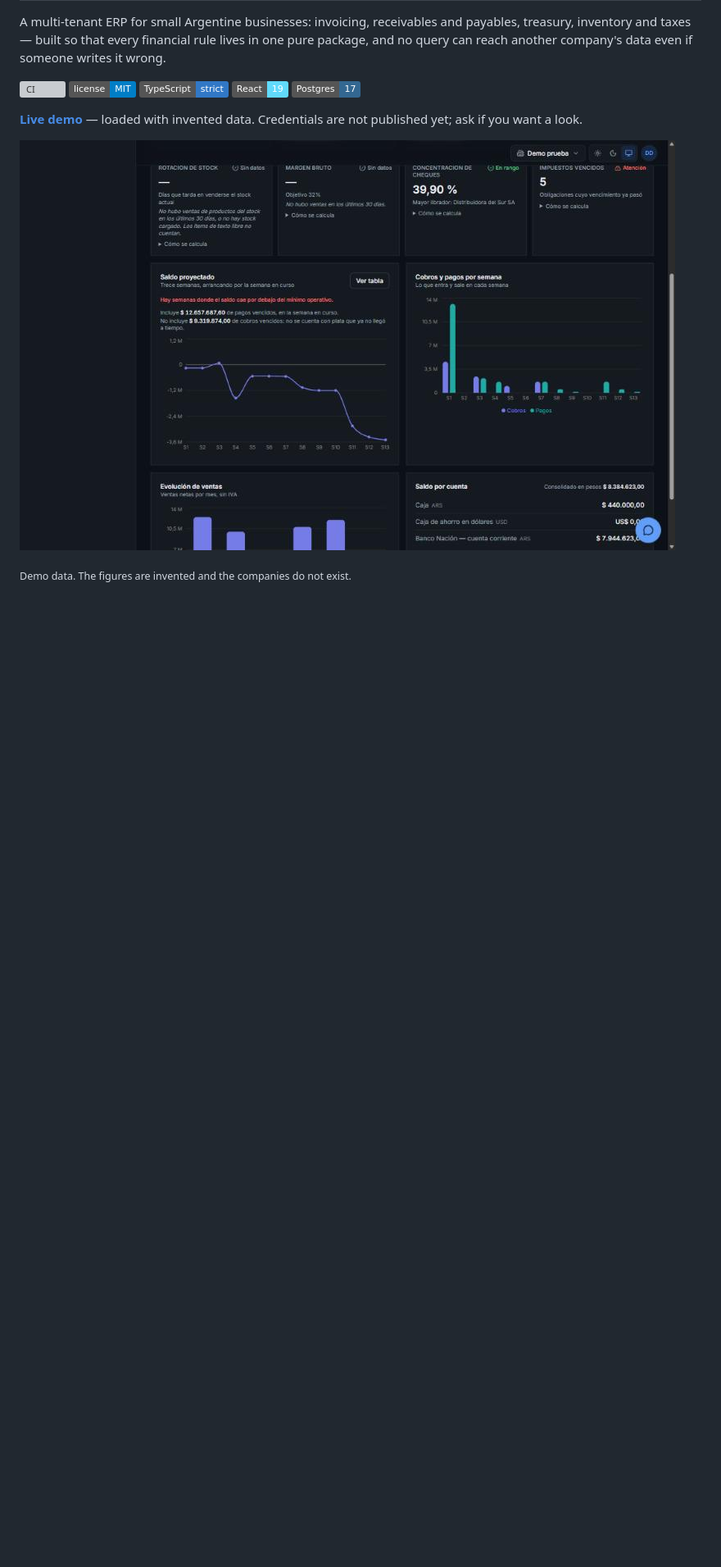
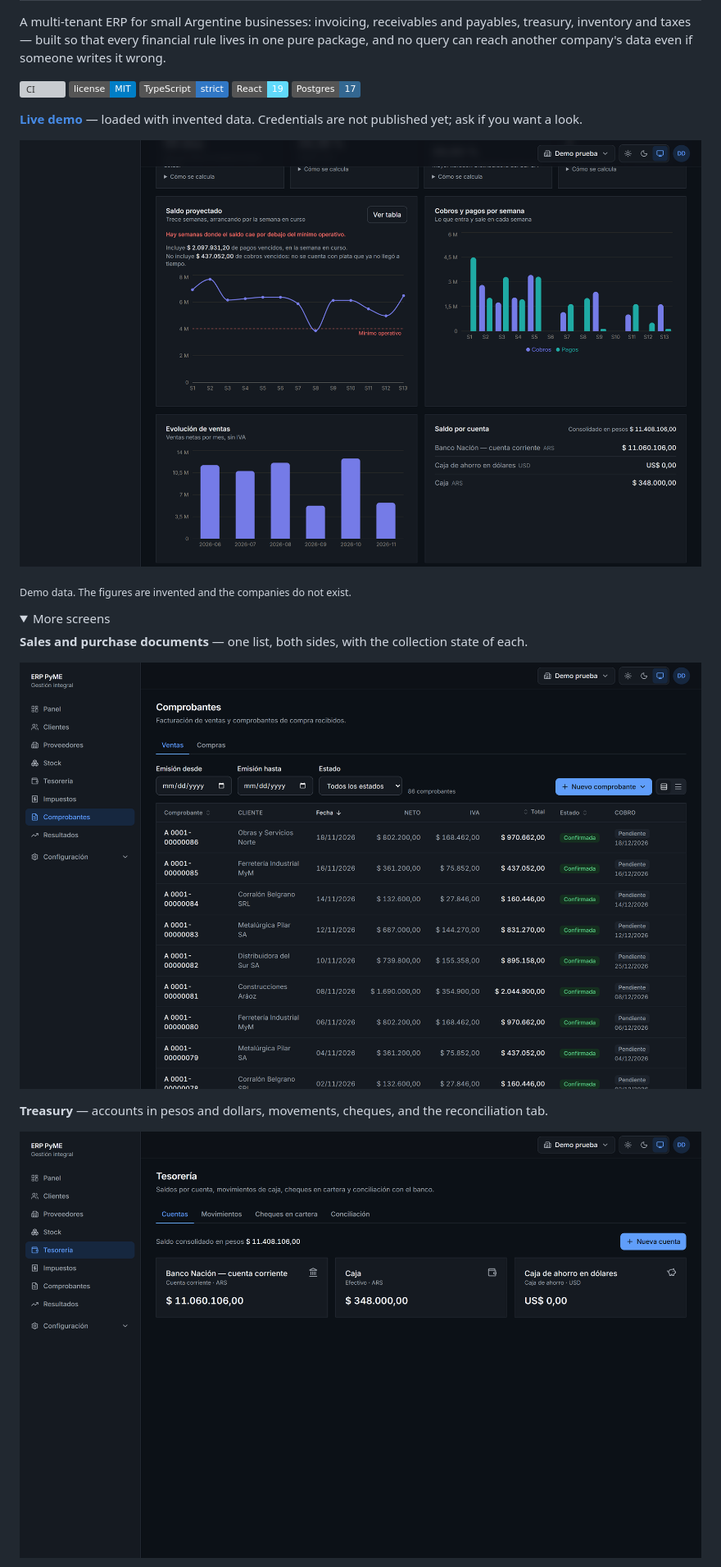
Before and after one commit to franfocaraccio/ERPSoftware, a Markdown page: README.md, the part around one of its changes. Shown at 82% size. Drawn GitHub-style; pictures changed too: docs/images/comprobantes.png (added), docs/images/panel.jpg (deleted), docs/images/panel.png (added); folded sections open; badges without logos; blank space fills up the shorter version; grey boxes are pictures that could not be loaded.

Commit message:
Replace the screenshot with real ones, at twice the resolution
The README had one 800x500 JPEG of a dark interface, taken through a
preview pane that capped the width. It was the best available while
Playwright's browser download kept stalling at 4.7 MB; routing
Playwright at the Chrome already installed solved that, so these are
2880x1800 PNGs in dark mode, from the app running against the demo
seed.

Five screens instead of one: the dashboard stays at the top, the rest
sit behind a collapsed section so the README still opens on the
problem statement rather than on a wall of images.

The first batch came out blank, by the way. The script hid the
assistant's floating bubble by hiding its closest div, which turned
out to be a wrapper around most of the page.

Co-Authored-By: Claude Opus 5 <noreply@anthropic.com>

```diff
--- a/README.md
+++ b/README.md
@@ -14,6 +14,20 @@ if someone writes it wrong.
 **[Live demo](https://erp-software-seven.vercel.app)** — loaded with invented
 data. Credentials are not published yet; ask if you want a look.
 
-![The dashboard: thirteen-week cash projection, weekly collections and payments, monthly sales and balances per account](docs/images/panel.jpg)
+![The dashboard: thirteen-week cash projection, weekly collections and payments, monthly sales and balances per account](docs/images/panel.png)
 
 <sub>Demo data. The figures are invented and the companies do not exist.</sub>
+
+<details>
+<summary>More screens</summary>
+
+**Sales and purchase documents** — one list, both sides, with the collection
+state of each.
+
+![Sales documents](docs/images/comprobantes.png)
+
+**Treasury** — accounts in pesos and dollars, movements, cheques, and the
+reconciliation tab.
+
+![Treasury](docs/images/tesoreria.png)
+
```
Also changed, not shown: other parts of README.md (+10 -0 lines), docs/images/resultados.png (added), docs/images/stock.png (added).
